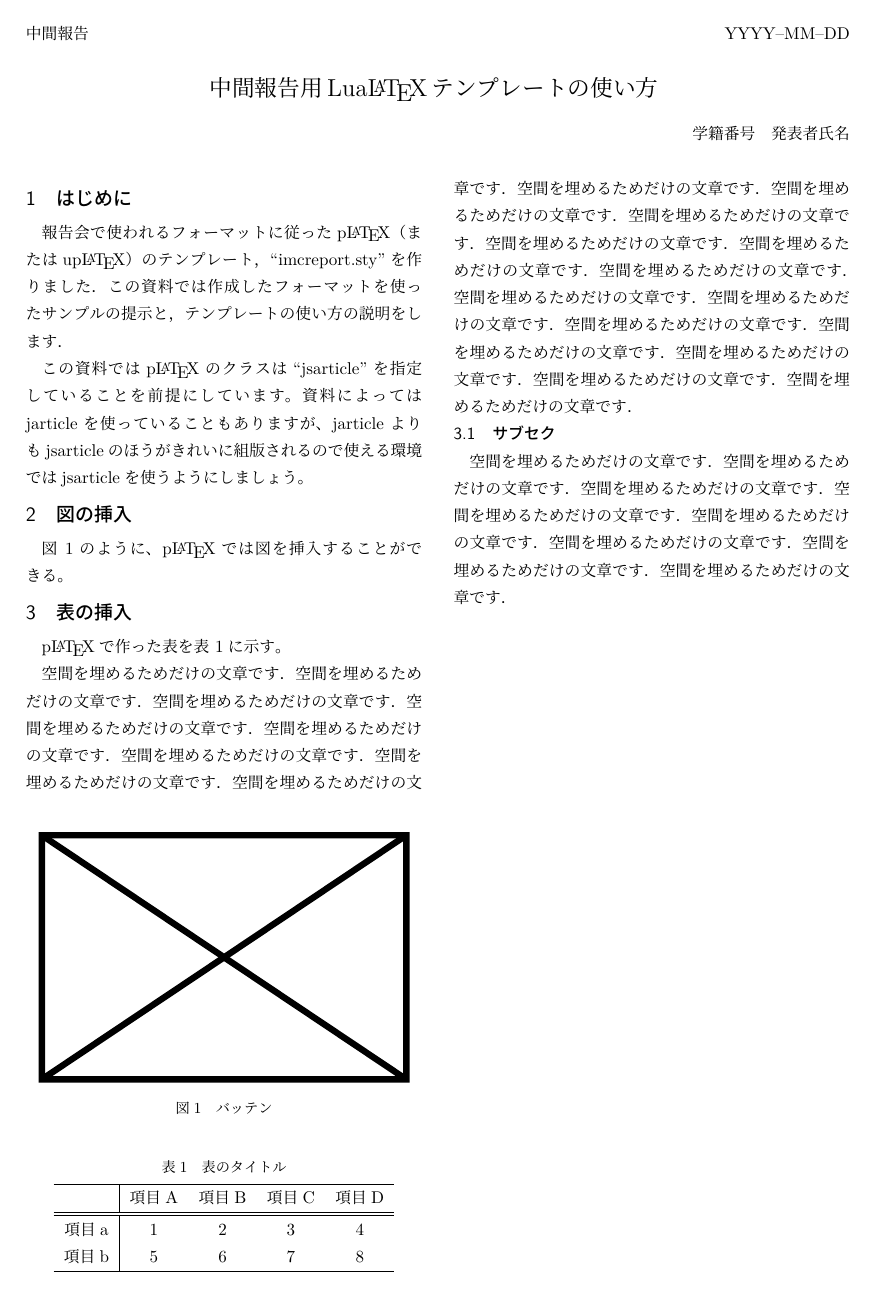
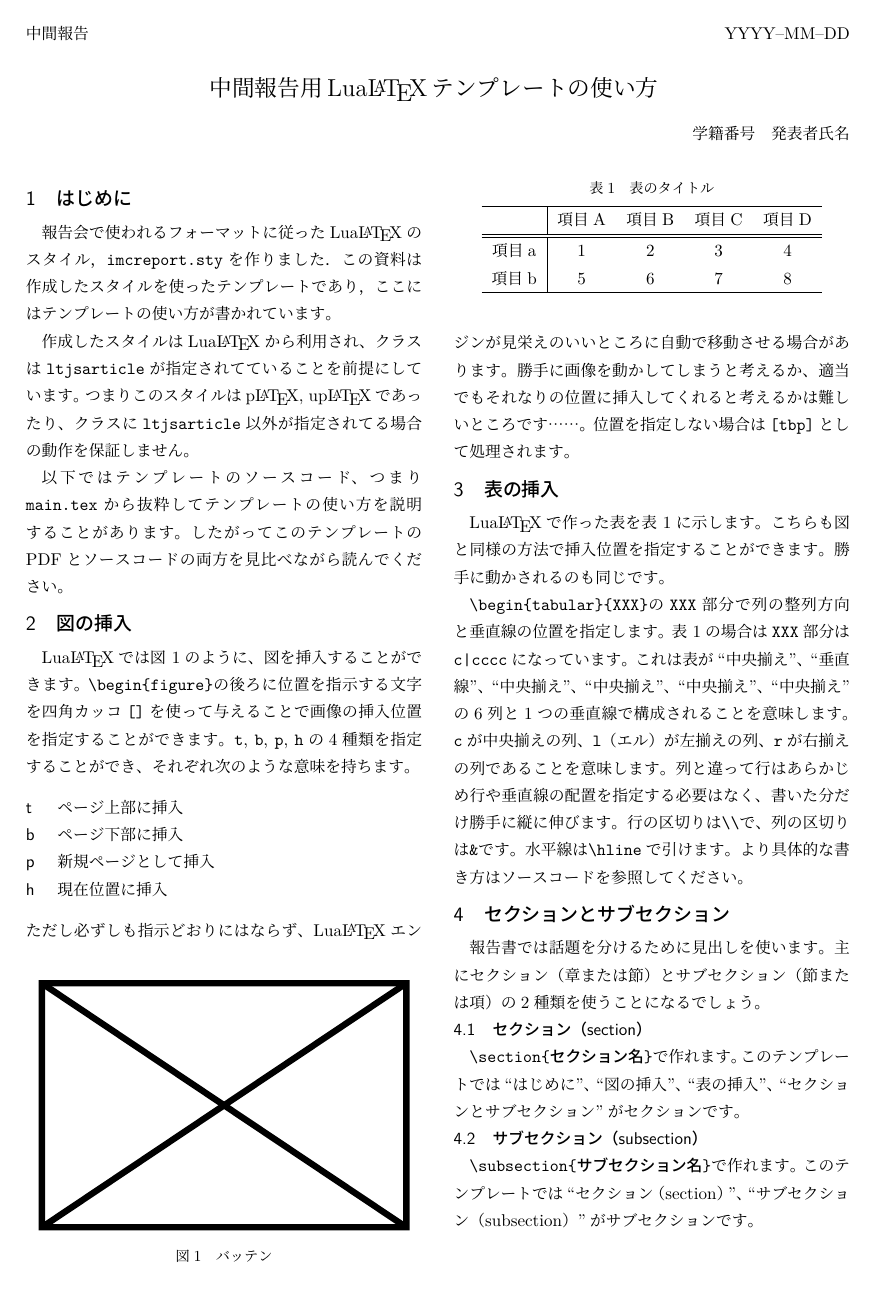
Before and after one commit to t4k48n/progress_report_2019, a LaTeX document (template/main.tex): the whole page. Compiled offline with LuaLaTeX.

Commit message:
Make explanation following the current source

```diff
--- a/template/main.tex
+++ b/template/main.tex
@@ -25,24 +25,41 @@
 
 \section{はじめに}
 
-報告会で使われるフォーマットに従った\pLaTeX（またはu\pLaTeX）のテンプレート，``imcreport.sty''を作りました．この資料では作成したフォーマットを使ったサンプルの提示と，テンプレートの使い方の説明をします．
+報告会で使われるフォーマットに従ったLua\LaTeX のスタイル，\verb|imcreport.sty|を作りました．この資料は作成したスタイルを使ったテンプレートであり，ここにはテンプレートの使い方が書かれています。
 
-この資料では\pLaTeX のクラスは``jsarticle''を指定していることを前提にしています。資料によってはjarticleを使っていることもありますが、jarticleよりもjsarticleのほうがきれいに組版されるので使える環境ではjsarticleを使うようにしましょう。
+作成したスタイルはLua\LaTeX から利用され、クラスは\verb|ltjsarticle|が指定されてていることを前提にしています。
+つまりこのスタイルは\pLaTeX, u\pLaTeX であったり、クラスに\verb|ltjsarticle|以外が指定されてる場合の動作を保証しません。
+
+以下ではテンプレートのソースコード、つまり\verb|main.tex|から抜粋してテンプレートの使い方を説明することがあります。
+したがってこのテンプレートのPDFとソースコードの両方を見比べながら読んでください。
 
 \section{図の挿入}
 
-図~\ref{バッテンのラベル}のように、\pLaTeX では図を挿入することができる。
+Lua\LaTeX では図~\ref{バッテンのラベル}のように、図を挿入することができます。
 \begin{figure}[bp]
   \centering
   \includegraphics[width=0.45\textwidth]{./sample_figure.pdf}
   \caption{バッテン}
   \label{バッテンのラベル}
 \end{figure}
+\verb|\begin{figure}|の後ろに位置を指示する文字を四角カッコ\verb|[]|を使って与えることで画像の挿入位置を指定することができます。
+\verb|t|, \verb|b|, \verb|p|, \verb|h|の4種類を指定することができ、それぞれ次のような意味を持ちます。
+\begin{description}
+  \item[t] ページ上部に挿入
+  \item[b] ページ下部に挿入
+  \item[p] 新規ページとして挿入
+  \item[h] 現在位置に挿入
+\end{description}
+ただし必ずしも指示どおりにはならず、Lua\LaTeX エンジンが見栄えのいいところに自動で移動させる場合があります。
+勝手に画像を動かしてしまうと考えるか、適当でもそれなりの位置に挿入してくれると考えるかは難しいところです……。
+位置を指定しない場合は\verb|[tbp]|として処理されます。
 
 \section{表の挿入}
 
-\pLaTeX で作った表を表~\ref{表のラベル}に示す。
-\begin{table}[bp]
+Lua\LaTeX で作った表を表~\ref{表のラベル}に示します。
+こちらも図と同様の方法で挿入位置を指定することができます。
+勝手に動かされるのも同じです。
+\begin{table}
   \centering
   \caption{表のタイトル}
   \label{表のラベル}
@@ -50,16 +67,34 @@
     \hline
           & 項目A & 項目B & 項目C & 項目D \\
     \hline \hline
-    項目a & 1     & 2     & 3     & 4 \\
-    項目b & 5     & 6     & 7     & 8 \\
+    項目a & 1     & 2     & 3     & 4     \\
+    項目b & 5     & 6     & 7     & 8     \\
     \hline
   \end{tabular}
 \end{table}
 
-空間を埋めるためだけの文章です．空間を埋めるためだけの文章です．空間を埋めるためだけの文章です．空間を埋めるためだけの文章です．空間を埋めるためだけの文章です．空間を埋めるためだけの文章です．空間を埋めるためだけの文章です．空間を埋めるためだけの文章です．空間を埋めるためだけの文章です．空間を埋めるためだけの文章です．空間を埋めるためだけの文章です．空間を埋めるためだけの文章です．空間を埋めるためだけの文章です．空間を埋めるためだけの文章です．空間を埋めるためだけの文章です．空間を埋めるためだけの文章です．空間を埋めるためだけの文章です．空間を埋めるためだけの文章です．空間を埋めるためだけの文章です．空間を埋めるためだけの文章です．空間を埋めるためだけの文章です．
+\verb|\begin{tabular}{XXX}|の\verb|XXX|部分で列の整列方向と垂直線の位置を指定します。
+表~\ref{表のラベル}の場合は\verb|XXX|部分は\verb=c|cccc=になっています。
+これは表が``中央揃え''、``垂直線''、``中央揃え''、``中央揃え''、``中央揃え''、``中央揃え''の6列と1つの垂直線で構成されることを意味します。
+\verb|c|が中央揃えの列、\verb|l|（エル）が左揃えの列、\verb|r|が右揃えの列であることを意味します。
+列と違って行はあらかじめ行や垂直線の配置を指定する必要はなく、書いた分だけ勝手に縦に伸びます。
+行の区切りは\verb|\\|で、列の区切りは\verb|&|です。
+水平線は\verb|\hline|で引けます。
+より具体的な書き方はソースコードを参照してください。
 
-\subsection{サブセク}
+\section{セクションとサブセクション}
 
-空間を埋めるためだけの文章です．空間を埋めるためだけの文章です．空間を埋めるためだけの文章です．空間を埋めるためだけの文章です．空間を埋めるためだけの文章です．空間を埋めるためだけの文章です．空間を埋めるためだけの文章です．空間を埋めるためだけの文章です．
+報告書では話題を分けるために見出しを使います。
+主にセクション（章または節）とサブセクション（節または項）の2種類を使うことになるでしょう。
+
+\subsection{セクション（section）}
+
+\verb|\section{セクション名}|で作れます。
+このテンプレートでは``はじめに''、``図の挿入''、``表の挿入''、``セクションとサブセクション''がセクションです。
+
+\subsection{サブセクション（subsection）}
+
+\verb|\subsection{サブセクション名}|で作れます。
+このテンプレートでは``セクション（section）''、``サブセクション（subsection）''がサブセクションです。
 
 \end{document}
```
